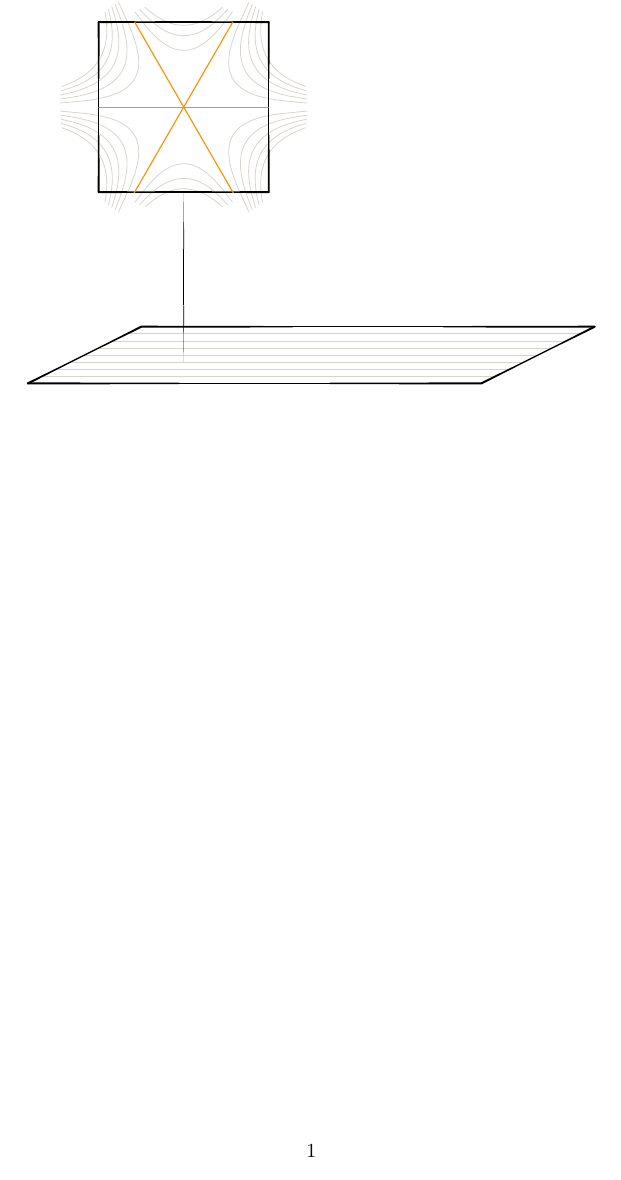
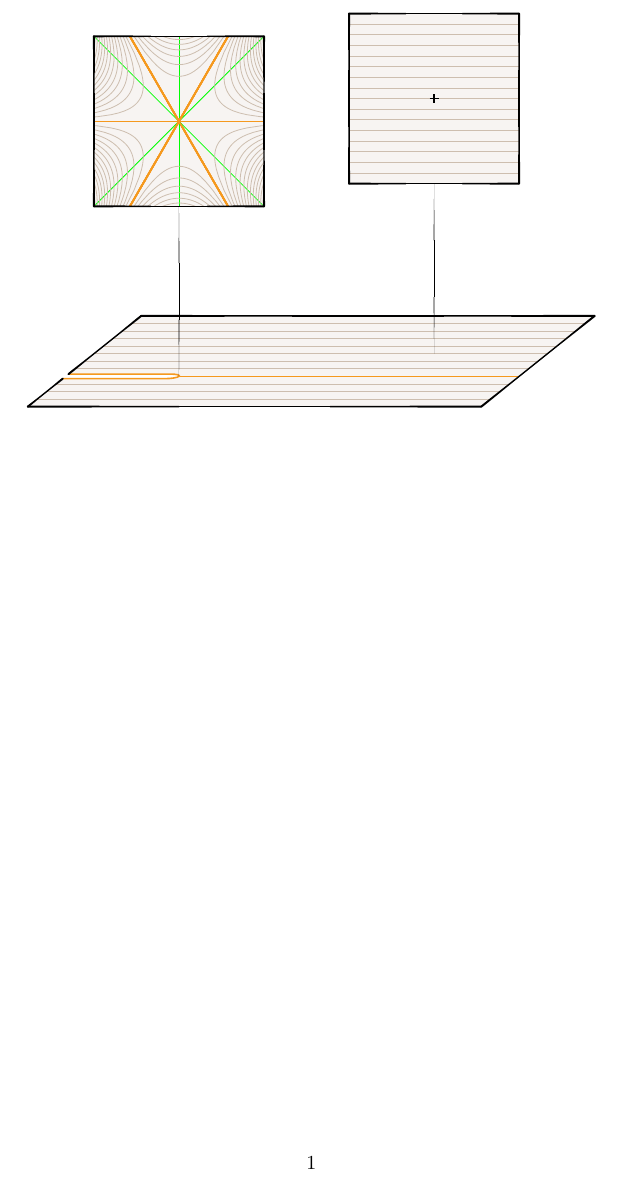
Before and after one commit to Vectornaut/airy-resurgence, a LaTeX document (testbed/testbed.tex, which reads figures/phase-space-laplace.tex): part of the page, cut so that both start at the same text. Compiled offline with pdfLaTeX.

Commit message:
Keep working on phase space Laplace picture
Fix singular foliation radius. Use pinwheel colors from thesis. Color
background. Add non-singular fiber.

```diff
--- a/figures/phase-space-laplace.tex
+++ b/figures/phase-space-laplace.tex
@@ -1,4 +1,17 @@
 \usetikzlibrary{math, 3d, calligraphy}
+
+% --- styles ---
+
+\definecolor{pwbeige}{RGB}{172, 146, 122}
+\definecolor{pworange}{RGB}{245, 153, 30}
+
+\tikzset{
+  surf/.style={pwbeige!10},
+  leaf/.style={thin, pwbeige!60},
+  sing/.style={thick, pworange}
+}
+
+% --- cotangent fibers ---
 
 \newcommand{\rfiber}{1.5}
 
@@ -12,50 +25,107 @@
 }
 
 \newenvironment{fiber}{%
+  \begin{scope}
+    \fill[surf] (-\rfiber, -\rfiber) rectangle (\rfiber, \rfiber);
+    \clip (-\rfiber, -\rfiber) rectangle (\rfiber, \rfiber);
+}{% ...
+  \end{scope}
   \drawfiber
-  \begin{scope}
-  \clip (-\rfiber, -\rfiber) rectangle (\rfiber, \rfiber);
-}{%
-  \end{scope}
 }
 
-\tikzset{
-  leaf/.style={thin, smoked},
-  sing/.style={line width=0.2mm, apricot}
+\newcommand{\genfibercontent}{
+  \pgfmathsetmacro{\hatch}{\rfiber/8};
+  \pgfmathsetmacro{\firsthatch}{-\rfiber+\hatch}
+  \pgfmathsetmacro{\nexthatch}{-\rfiber+2*\hatch}
+  \pgfmathsetmacro{\hatchstop}{\rfiber-\hatch/2}
+  \foreach \y in {\firsthatch, \nexthatch, ..., \hatchstop} {
+    \draw[leaf] (-\rfiber, \y) -- (\rfiber, \y);
+  };
+  \pgfmathsetmacro{\rcross}{0.08}
+  \draw[thick]
+    (-\rcross, 0) -- (\rcross, 0)
+    (0, \rcross) -- (0, -\rcross);
+}
+
+\newcommand{\singfibercontent}{
+  % nonsingular leaves
+  \foreach \sector/\farout in {0/45, 60/90, 120/135, 180/225, 240/270, 300/315} {
+    \tikzmath{
+      \tfarout = 3*(\farout - \sector);
+      \rfarout = \rfiber/sin(45+mod(\farout-45, 90));
+    }
+    \pgfmathsetmacro{\rmax}{sin(\tfarout) * pow(\rfarout, 3)}
+    \draw[green] (0, 0) -- (\farout:\rfarout);
+    %%\draw[violet] (0, 0) -- ({\sector + \u/3}:{(\rfarout/sin(\u))^(1/3)});
+    \foreach \r in {0.5, 1.0, ..., \rmax} {
+      \pgfmathsetmacro{\win}{asin(\r/(2*\rmax))}
+      \draw[leaf, rotate=\sector, domain=\win:{180-\win}, variable=\t] plot ({\t/3}:{(\r/sin(\t))^(1/3)});
+    };
+
+    % singular leaves
+    \foreach \ang in {0, 120, 240} {
+      \draw[sing] (\ang:{-sqrt(2)*\rfiber}) -- (\ang:{sqrt(2)*\rfiber});
+    };
+  };
+}
+
+% --- posititon plane ---
+
+\pgfmathsetmacro{\hatch}{2/3}
+\tikzmath{
+  \zsing = 4*\hatch;
+  \rcut = 1/5;
 }
 
 \newcommand{\phaseSpaceLaplace}{
-\begin{tikzpicture}[z={(0.25cm, 0.125cm)}]
+\begin{tikzpicture}[z={(0.25cm, 0.2cm)}]
+% position plane
 \begin{scope}[canvas is xz plane at y=0]
-% hatching
-\foreach \z in {1, 2, ..., 7} {
-  \draw[thin, smoked] (0, \z) -- (8, \z);
-};
+  % surface
+  \fill[surf]
+    (0, 0) -- (0, \zsing-\rcut)
+    -- ++(2-\rcut, 0) arc (-90:90:\rcut) -- (0, {\zsing + \rcut})
+    -- (0, 8) --(8, 8) -- (8, 0) -- cycle;
 
-% outline
-\calligraphy[copperplate, heavy, heavy line width=0.25mm]
-  (0, 0) -- (8, 0)
-  (8, 0) -- (8, 8)
-  (8, 8) -- (0, 8)
-  (0, 8) -- (0, 0);
+  % hatching
+  \pgfmathsetmacro{\nexthatch}{2*\hatch}
+  \pgfmathsetmacro{\singstop}{\zsing - \hatch/2}
+  \foreach \z in {\hatch, \nexthatch, ..., \singstop} {
+    \draw[leaf] (0, \z) -- (8, \z);
+  };
+  \pgfmathsetmacro{\singstart}{\zsing + \hatch}
+  \pgfmathsetmacro{\singnext}{\zsing + 2*\hatch}
+  \pgfmathsetmacro{\hatchstop}{8 - \hatch/2}
+  \foreach \z in {\singstart, \singnext, ..., \hatchstop} {
+    \draw[leaf] (0, \z) -- (8, \z);
+  };
+
+  % singular leaves
+  \begin{scope}[sing]
+    \draw (2, \zsing) -- (8, \zsing);
+    \draw (0, \zsing-\rcut) -- ++(2-\rcut, 0) arc (-90:90:\rcut) -- (0, {\zsing + \rcut});
+  \end{scope}
+
+  % outline
+  \calligraphy[copperplate, heavy, heavy line width=0.25mm]
+    (0, 0) -- (0, \zsing-\rcut)
+    (0, \zsing+\rcut) -- (0, 8)
+    (0, 8) -- (8, 8)
+    (8, 8) -- (8, 0)
+    (8, 0) -- (0, 0);
 \end{scope}
 
-\begin{scope}[canvas is xy plane at z=3, shift={(2, 4.5)}]
-  \foreach \sector in {0, 60, ..., 300} {
-    \tikzmath{
-      \u = \sector+30;
-      \rside = \rfiber/max(abs(sin(\u)), abs(cos(\u)));
-    }
-    \pgfmathsetmacro{\rmax}{pow(\rside, 3)}
-    \foreach \r in {1,2,...,\rmax} {
-      \pgfmathsetmacro{\win}{asin(\r/(2*\rmax))}
-      \draw[leaf, rotate=\sector, domain=\win:{180-\win}, variable=\t] plot ({\t/3}:{(\r/sin(\t))^(1/3)});
-    };
-  };
+% generic fiber
+\begin{scope}[canvas is xy plane at z=4.666, shift={(6, 4.5)}]
   \begin{fiber}
-    \foreach \ang in {0, 120, 240} {
-      \draw[sing] (\ang:-2*\rfiber) -- (\ang:2*\rfiber);
-    }
+    \genfibercontent
+  \end{fiber}
+\end{scope}
+
+% singular fiber
+\begin{scope}[canvas is xy plane at z=2.666, shift={(2, 4.5)}]
+  \begin{fiber}
+  \singfibercontent
   \end{fiber}
 \end{scope}
 \end{tikzpicture}
```
Also changed, not shown: testbed/testbed.pdf.
